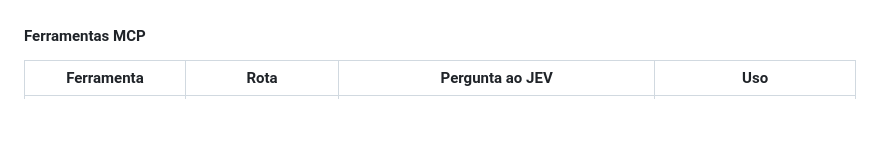
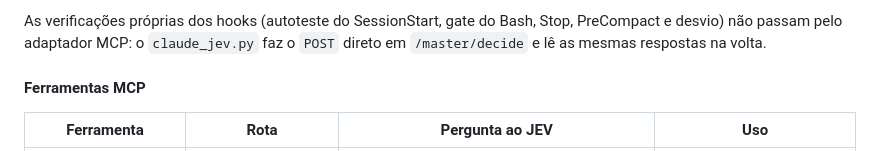
Before and after one commit to sophia-phillipa/master-jev-hook, a Markdown page: README.md, the part around one of its changes. GitHub-like rendering; blank space fills up the shorter version.

```diff
--- a/README.md
+++ b/README.md
@@ -588,3 +665,6 @@ do gateway.
+As verificações próprias dos hooks (autoteste do SessionStart, gate do Bash,
+Stop, PreCompact e desvio) não passam pelo adaptador MCP: o `claude_jev.py`
+faz o `POST` direto em `/master/decide` e lê as mesmas respostas na volta.
 
 #### Ferramentas MCP
 
```
Also changed, not shown: other parts of README.md (+77 -0 lines).
